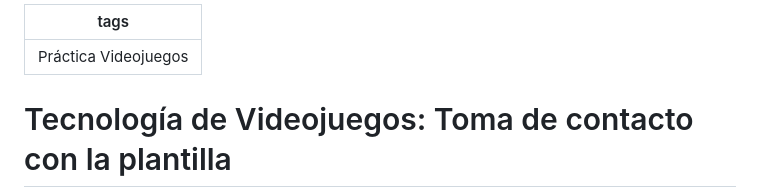
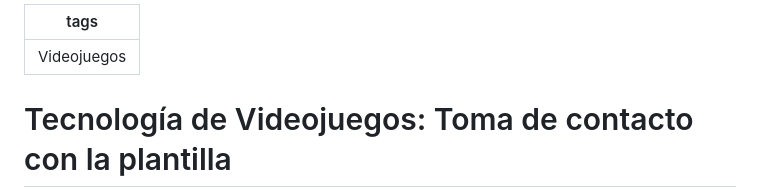
Before and after one commit to dfbarrero/videogamesCourse, a Markdown page: assignment/proyecto.md, the part around the change. Drawn GitHub-style.

Commit message:
last changed at Nov 9, 2023 4:40 PM, pushed by dfbarrero

```diff
--- a/assignment/proyecto.md
+++ b/assignment/proyecto.md
@@ -1,5 +1,5 @@
 ---
-tags: Práctica Videojuegos
+tags: Videojuegos
 ---
 
 # Tecnología de Videojuegos: Toma de contacto con la plantilla
```
